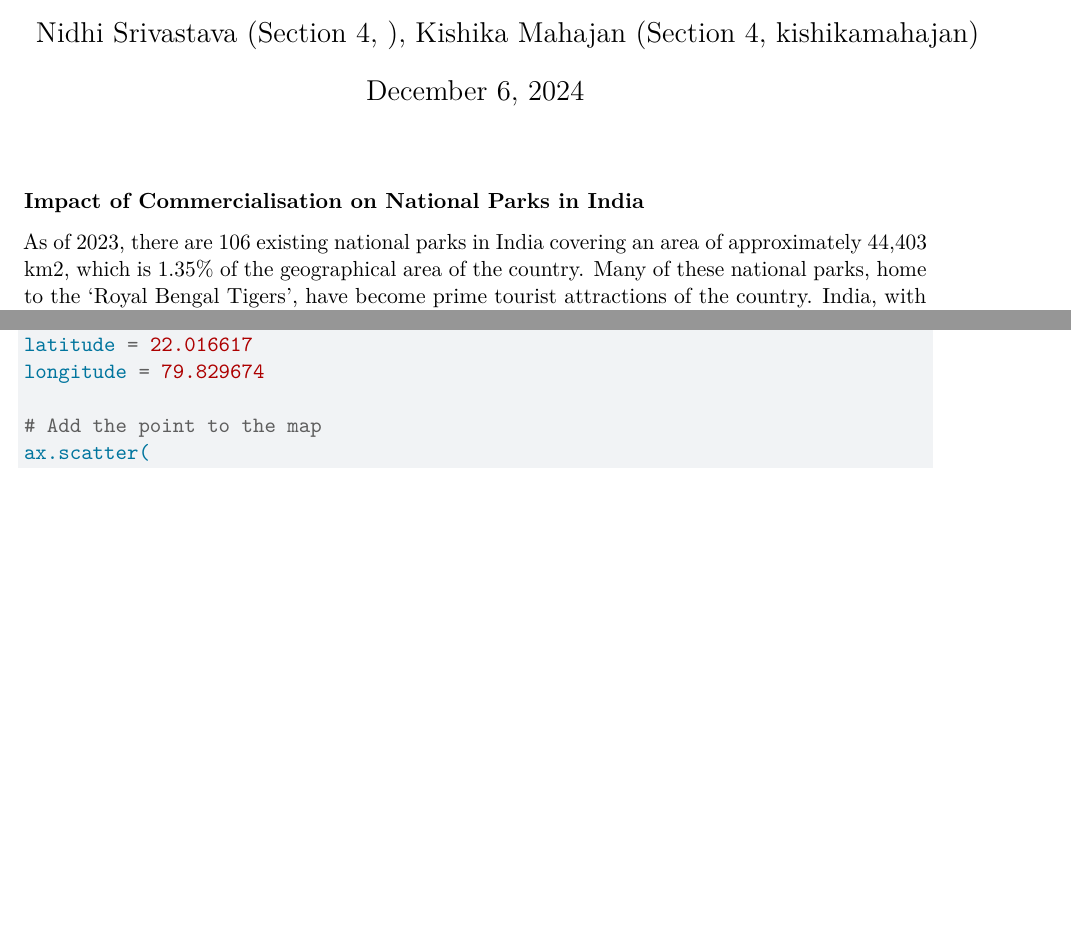
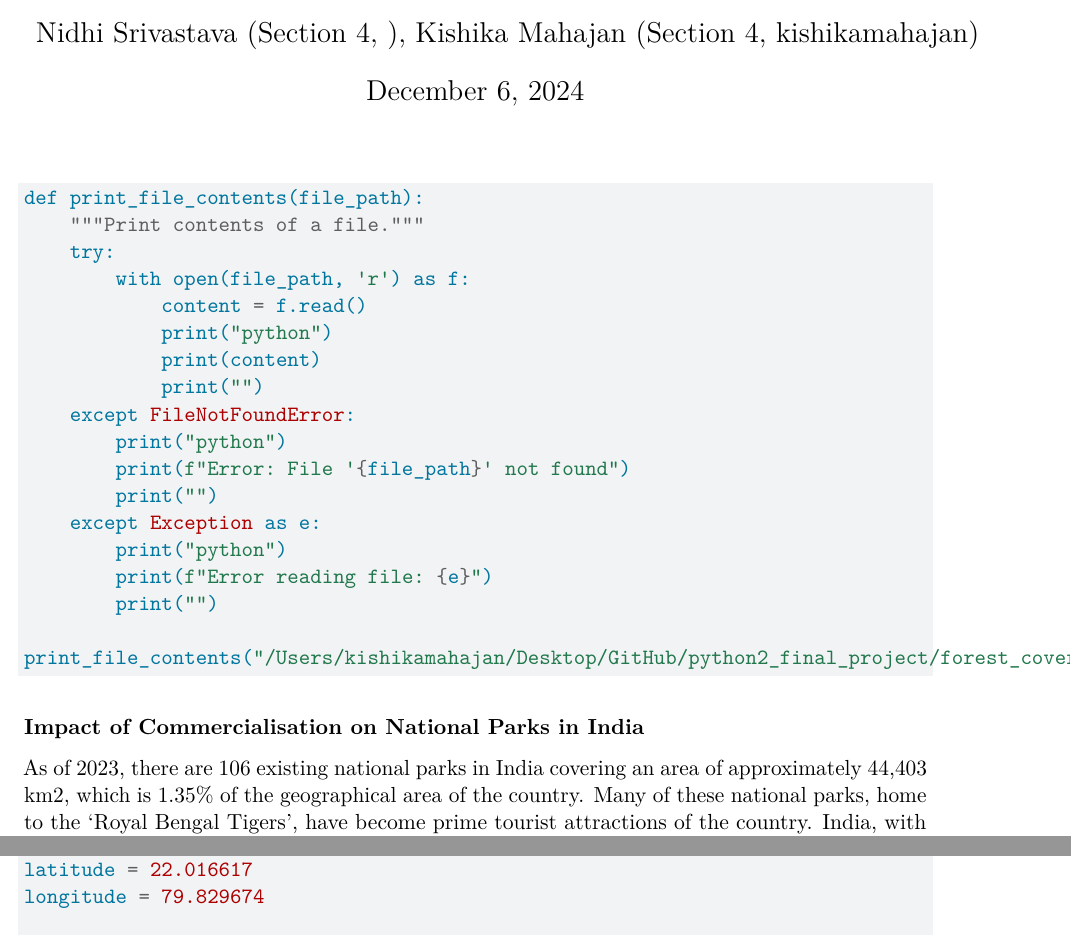
Before and after one commit to kishikamahajan/python2_final_project, a Quarto document (writeup_final_project.qmd): two parts of pages 1 and 48 of 65, joined at a grey line, cut so that both start at the same text, the shorter picture padded with empty space. Rendered offline with R 4.5, knitr and Pandoc in place of Quarto, then LaTeX, with nearby package versions; some code elsewhere in the file could not run offline.

Commit message:
eval false and shiny app link

````diff
--- a/writeup_final_project.qmd
+++ b/writeup_final_project.qmd
@@ -20,3 +24,26 @@ include-before-body:
+```{python}
+#| echo: true
+#| eval: false
+
+def print_file_contents(file_path):
+    """Print contents of a file."""
+    try:
+        with open(file_path, 'r') as f:
+            content = f.read()
+            print("python")
+            print(content)
+            print("")
+    except FileNotFoundError:
+        print("python")
+        print(f"Error: File '{file_path}' not found")
+        print("")
+    except Exception as e:
+        print("python")
+        print(f"Error reading file: {e}")
+        print("")
+
+print_file_contents("/Users/kishikamahajan/Desktop/GitHub/python2_final_project/forest_cover_tourism/app.py") # Change accordingly
+```
 
 **Impact of Commercialisation on National Parks in India**
 
````
Also changed, not shown: writeup_final_project.qmd (4 more changed lines).
